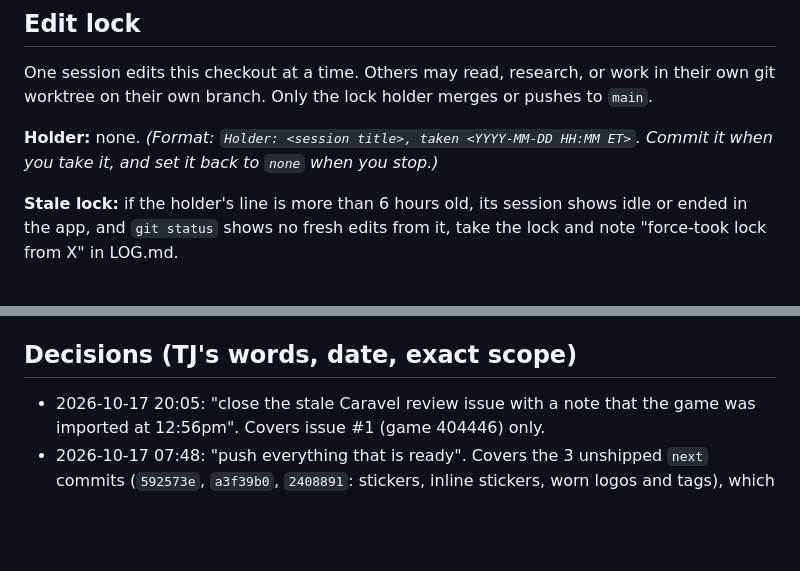
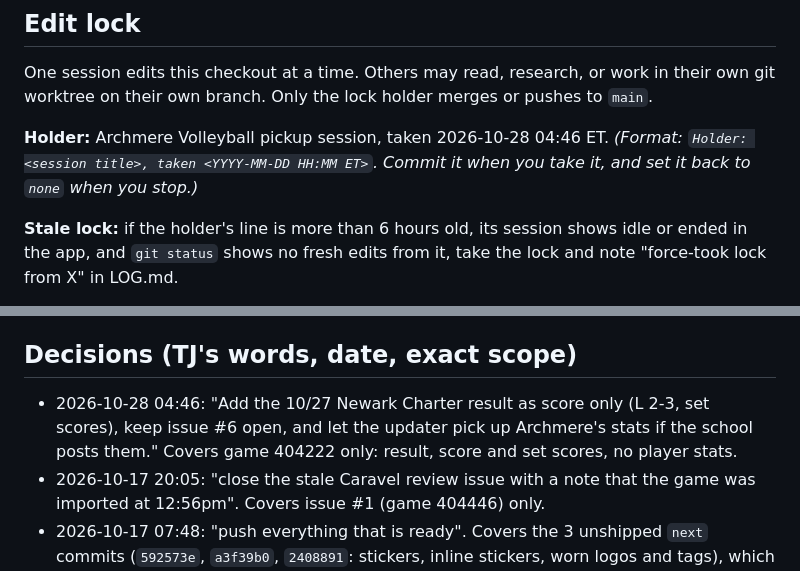
Before and after one commit to nitrogoal/archmere-volleyball, a Markdown page: docs/handoff/SESSION-HANDOFF.md, 2 parts joined by grey strips. Drawn GitHub-style; blank space fills up the shorter version.

Commit message:
Handoff: take edit lock; record TJ's OK for Newark Charter score-only import
Co-Authored-By: Claude Opus 5.5 <noreply@anthropic.com>

```diff
--- a/docs/handoff/SESSION-HANDOFF.md
+++ b/docs/handoff/SESSION-HANDOFF.md
@@ -24,7 +24,7 @@ TJ opens whichever Claude session or account has usage left, in this folder, and
 
 One session edits this checkout at a time. Others may read, research, or work in their own git worktree on their own branch. Only the lock holder merges or pushes to `main`.
 
-**Holder:** none. *(Format: `Holder: <session title>, taken <YYYY-MM-DD HH:MM ET>`. Commit it when you take it, and set it back to `none` when you stop.)*
+**Holder:** Archmere Volleyball pickup session, taken 2026-10-28 04:46 ET. *(Format: `Holder: <session title>, taken <YYYY-MM-DD HH:MM ET>`. Commit it when you take it, and set it back to `none` when you stop.)*
 
 **Stale lock:** if the holder's line is more than 6 hours old, its session shows idle or ended in the app, and `git status` shows no fresh edits from it, take the lock and note "force-took lock from X" in LOG.md.
 
@@ -57,6 +57,7 @@ One session edits this checkout at a time. Others may read, research, or work in
 
 ## Decisions (TJ's words, date, exact scope)
 
+- 2026-10-28 04:46: "Add the 10/27 Newark Charter result as score only (L 2-3, set scores), keep issue #6 open, and let the updater pick up Archmere's stats if the school posts them." Covers game 404222 only: result, score and set scores, no player stats.
 - 2026-10-17 20:05: "close the stale Caravel review issue with a note that the game was imported at 12:56pm". Covers issue #1 (game 404446) only.
 - 2026-10-17 07:48: "push everything that is ready". Covers the 3 unshipped `next` commits (`592573e`, `a3f39b0`, `2408891`: stickers, inline stickers, worn logos and tags), which were on the preview but missed the 05:33 ship. Not standing approval for later work.
 - 2026-10-17: "keep these around for design use", about `design/archmere-player-cutouts-2026-batch01.zip` (player cutouts batch 01). Keep it locally for design work. This is not approval to publish any cutout on the site, and photographer permission is still unrecorded.
```
